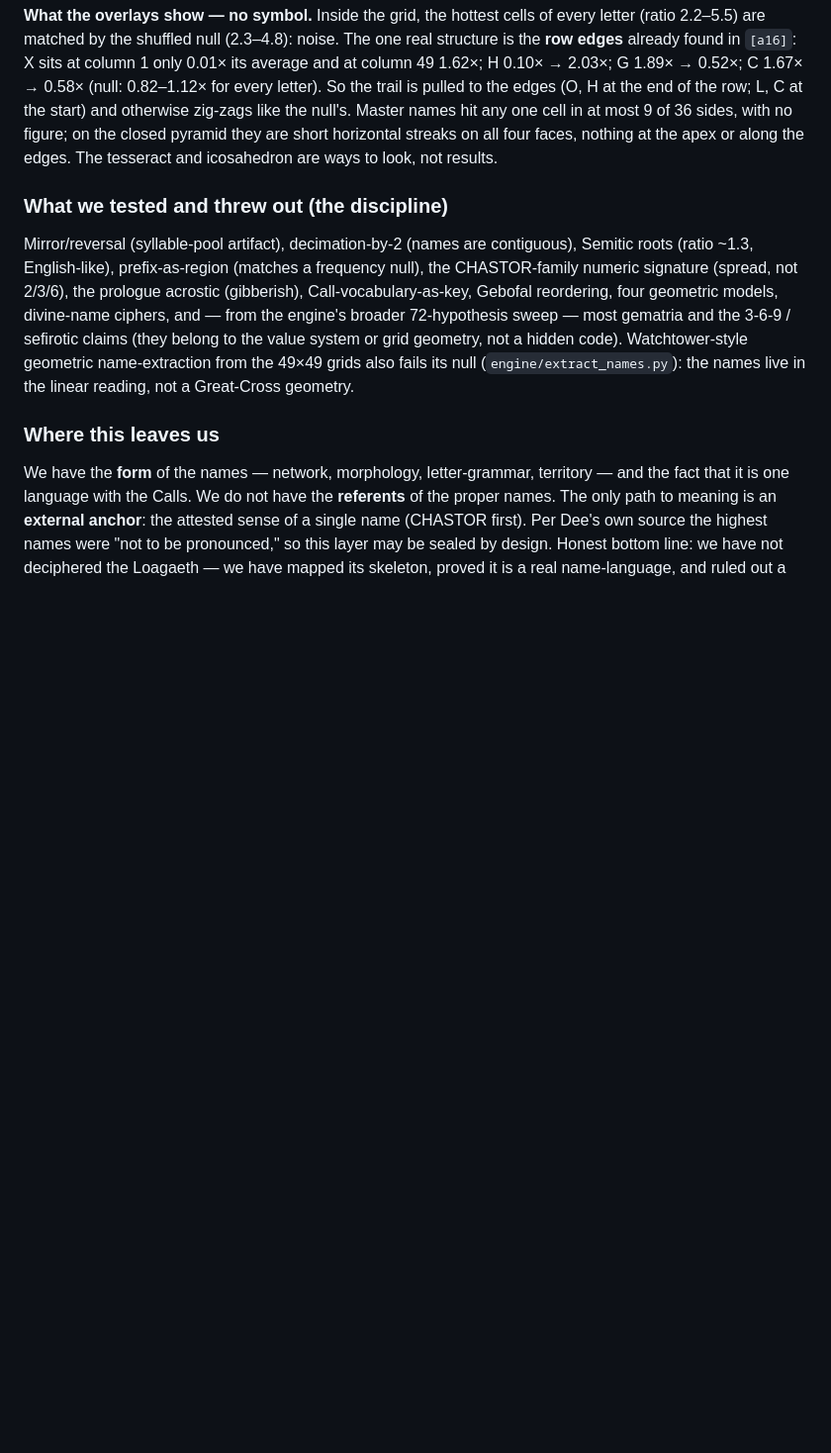
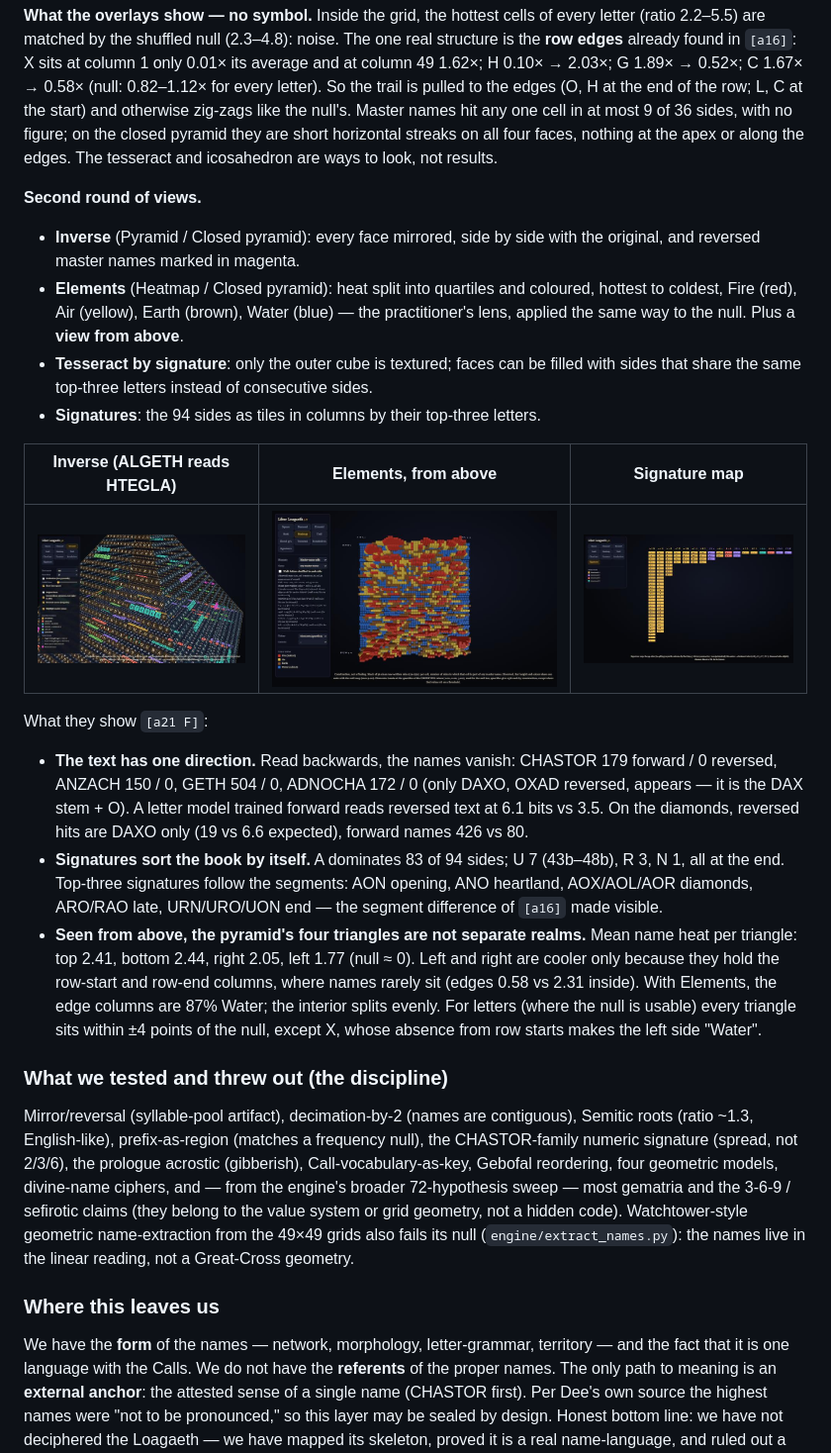
Before and after one commit to astaroneremita-hub/loagaeth-analysis, a Markdown page: README.md, the part around the change. Shown at 99% size. Rendered like a GitHub page; pictures changed too: figures/viz_elements_heat_top.jpg (added), figures/viz_pyramid_inverse.jpg (added), figures/viz_signature_map.jpg (added); blank space fills up the shorter version.

Commit message:
heat

```diff
--- a/README.md
+++ b/README.md
@@ -533,6 +533,35 @@ the null's. Master names hit any one cell in at most 9 of 36 sides, with no figu
 pyramid they are short horizontal streaks on all four faces, nothing at the apex or along the edges.
 The tesseract and icosahedron are ways to look, not results.
 
+**Second round of views.**
+- **Inverse** (Pyramid / Closed pyramid): every face mirrored, side by side with the original, and
+  reversed master names marked in magenta.
+- **Elements** (Heatmap / Closed pyramid): heat split into quartiles and coloured, hottest to
+  coldest, Fire (red), Air (yellow), Earth (brown), Water (blue) — the practitioner's lens, applied
+  the same way to the null. Plus a **view from above**.
+- **Tesseract by signature**: only the outer cube is textured; faces can be filled with sides that
+  share the same top-three letters instead of consecutive sides.
+- **Signatures**: the 94 sides as tiles in columns by their top-three letters.
+
+| Inverse (ALGETH reads HTEGLA) | Elements, from above | Signature map |
+|---|---|---|
+| ![inverse](figures/viz_pyramid_inverse.jpg) | ![elements](figures/viz_elements_heat_top.jpg) | ![signatures](figures/viz_signature_map.jpg) |
+
+What they show `[a21 F]`:
+- **The text has one direction.** Read backwards, the names vanish: CHASTOR 179 forward / 0
+  reversed, ANZACH 150 / 0, GETH 504 / 0, ADNOCHA 172 / 0 (only DAXO, OXAD reversed, appears — it
+  is the DAX stem + O). A letter model trained forward reads reversed text at 6.1 bits vs 3.5.
+  On the diamonds, reversed hits are DAXO only (19 vs 6.6 expected), forward names 426 vs 80.
+- **Signatures sort the book by itself.** A dominates 83 of 94 sides; U 7 (43b–48b), R 3, N 1, all
+  at the end. Top-three signatures follow the segments: AON opening, ANO heartland, AOX/AOL/AOR
+  diamonds, ARO/RAO late, URN/URO/UON end — the segment difference of `[a16]` made visible.
+- **Seen from above, the pyramid's four triangles are not separate realms.** Mean name heat per
+  triangle: top 2.41, bottom 2.44, right 2.05, left 1.77 (null ≈ 0). Left and right are cooler only
+  because they hold the row-start and row-end columns, where names rarely sit (edges 0.58 vs 2.31
+  inside). With Elements, the edge columns are 87% Water; the interior splits evenly. For letters
+  (where the null is usable) every triangle sits within ±4 points of the null, except X, whose
+  absence from row starts makes the left side "Water".
+
 ### What we tested and threw out (the discipline)
 Mirror/reversal (syllable-pool artifact), decimation-by-2 (names are contiguous), Semitic
 roots (ratio ~1.3, English-like), prefix-as-region (matches a frequency null), the
```
Also changed, not shown: docs/RESEARCH_LOG.md (+3 -0 lines), docs/SESSION_FINDINGS.md (+7 -0 lines), figures/viz_closed_pyramid_inverse.jpg (added), figures/viz_tesseract_signature.jpg (added), 4 other files.
